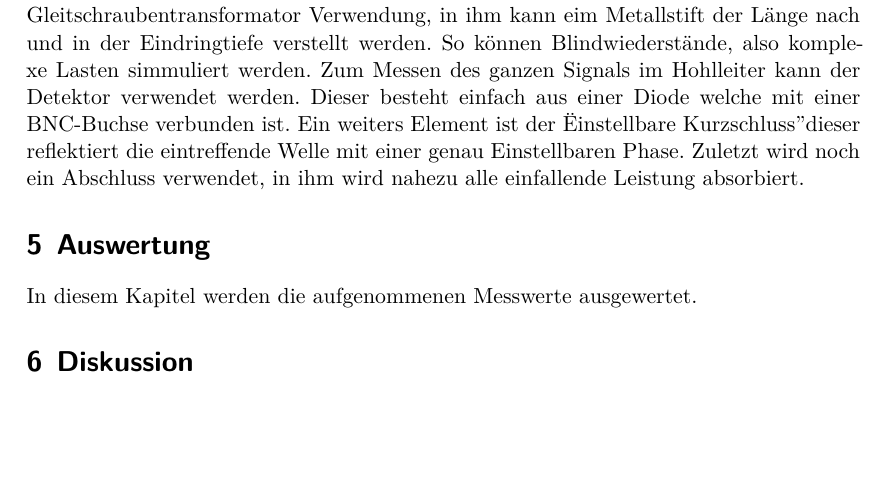
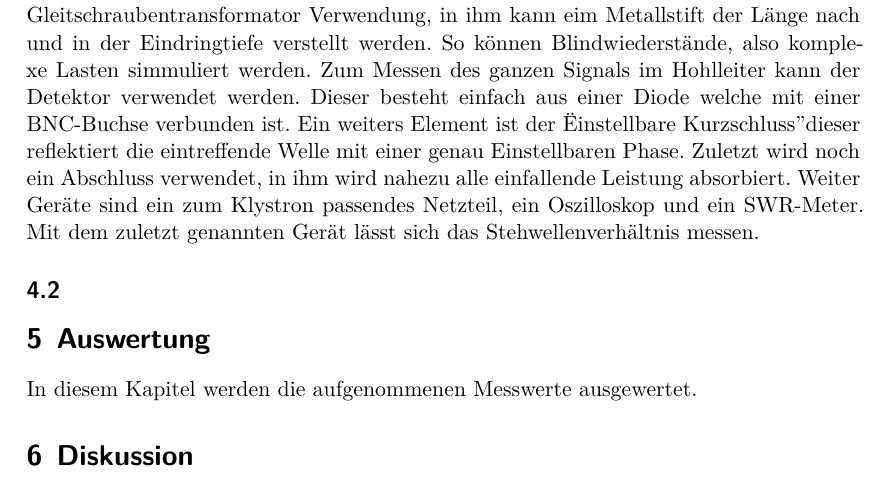
Before and after one commit to JackDO1998/FPraktikum, a LaTeX document (Mikrowellen auf Hohlleitern/main.tex, which reads Mikrowellen auf Hohlleitern/content/durchfuehrung.tex): part of page 7 of 7, cut so that both start at the same text, the shorter picture padded with empty space. Compiled offline with XeLaTeX.

Commit message:
Gerätebeschreibung erweitert

```diff
--- a/Mikrowellen auf Hohlleitern/content/durchfuehrung.tex
+++ b/Mikrowellen auf Hohlleitern/content/durchfuehrung.tex
@@ -23,4 +23,8 @@ Blindwiederstände, also komplexe Lasten simmuliert werden. Zum Messen des ganze
 kann der Detektor verwendet werden. Dieser besteht einfach aus einer Diode welche mit einer BNC-Buchse
 verbunden ist. Ein weiters Element ist der "Einstellbare Kurzschluss" dieser
 reflektiert die eintreffende Welle mit einer genau Einstellbaren Phase. Zuletzt wird noch ein Abschluss
-verwendet, in ihm wird nahezu alle einfallende Leistung absorbiert.
+verwendet, in ihm wird nahezu alle einfallende Leistung absorbiert. Weiter Geräte sind ein zum Klystron passendes
+Netzteil, ein Oszilloskop und ein SWR-Meter. Mit dem zuletzt genannten Gerät lässt sich das Stehwellenverhältnis
+messen.
+
+\subsection{}
```
Also changed, not shown: 2 other files.
